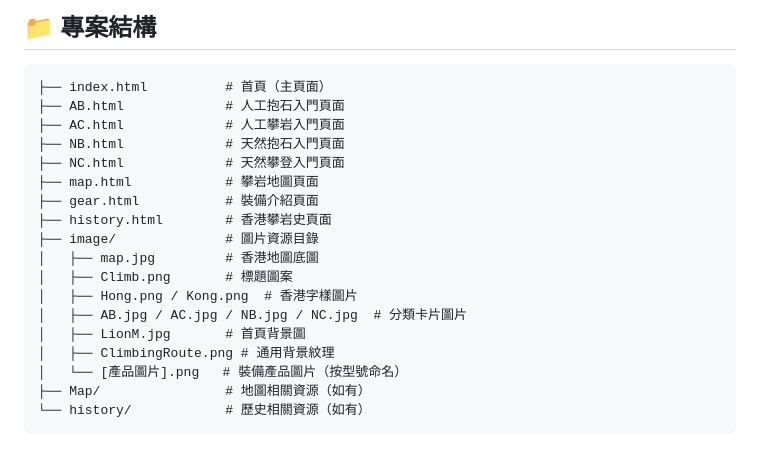
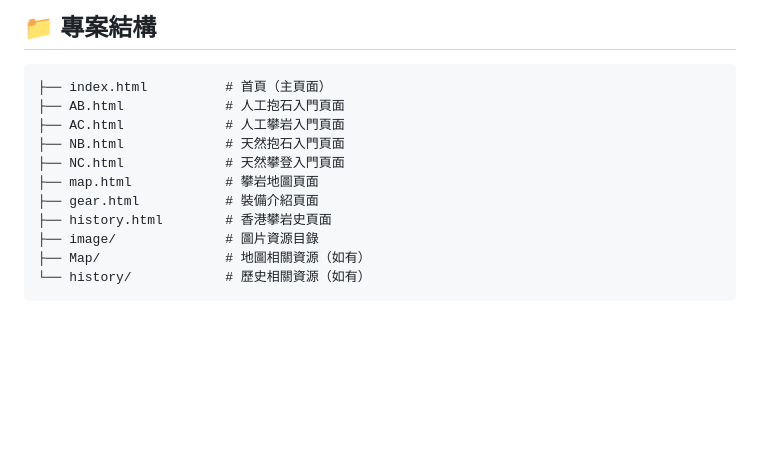
Before and after one commit to tsepokfun/Climb-HK, a Markdown page: README.md, the part around the change. Rendered like a GitHub page; blank space fills up the shorter version.

````diff
--- a/README.md
+++ b/README.md
@@ -14,13 +14,6 @@
 ├── gear.html           # 裝備介紹頁面
 ├── history.html        # 香港攀岩史頁面
 ├── image/              # 圖片資源目錄
-│   ├── map.jpg         # 香港地圖底圖
-│   ├── Climb.png       # 標題圖案
-│   ├── Hong.png / Kong.png  # 香港字樣圖片
-│   ├── AB.jpg / AC.jpg / NB.jpg / NC.jpg  # 分類卡片圖片
-│   ├── LionM.jpg       # 首頁背景圖
-│   ├── ClimbingRoute.png # 通用背景紋理
-│   └── [產品圖片].png   # 裝備產品圖片（按型號命名）
 ├── Map/                # 地圖相關資源（如有）
 └── history/            # 歷史相關資源（如有）
 ```
````
